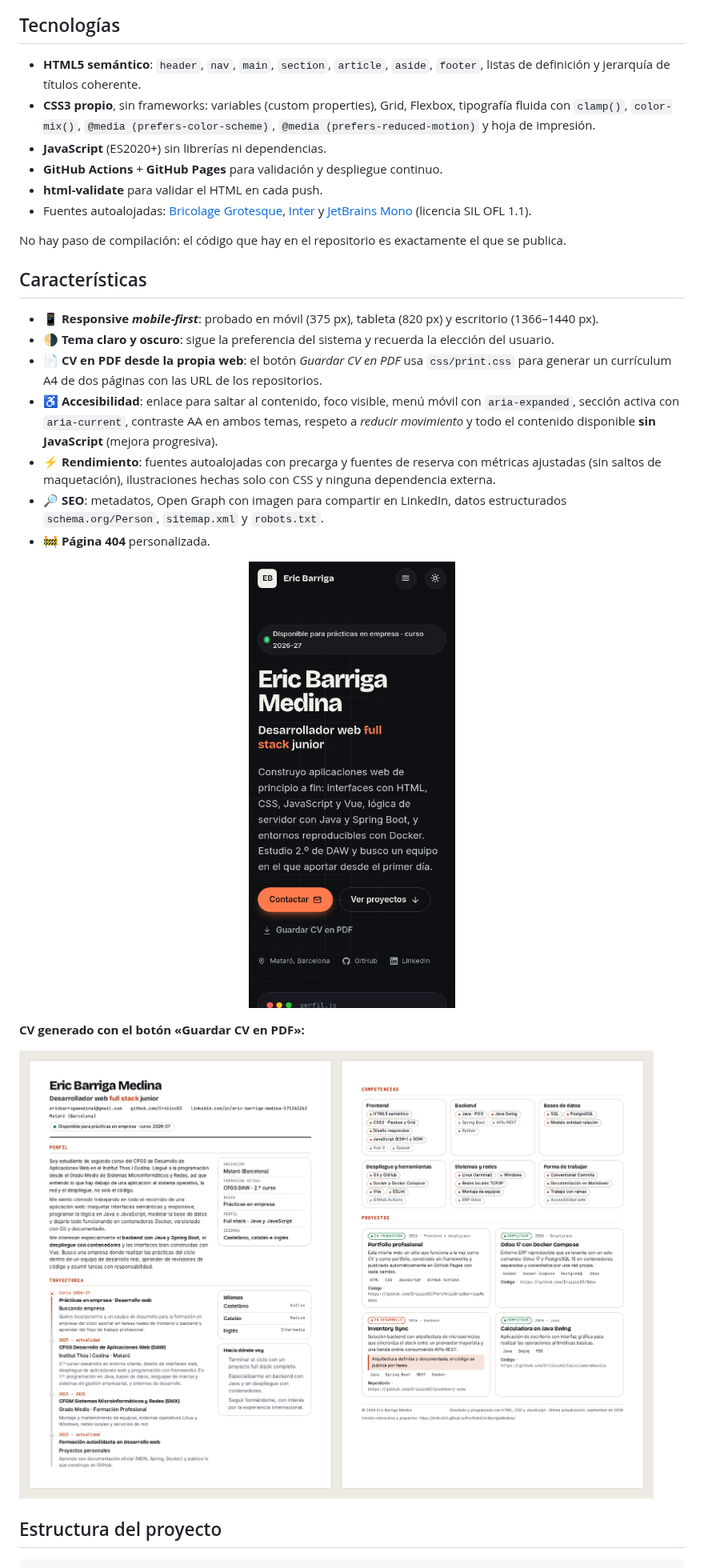
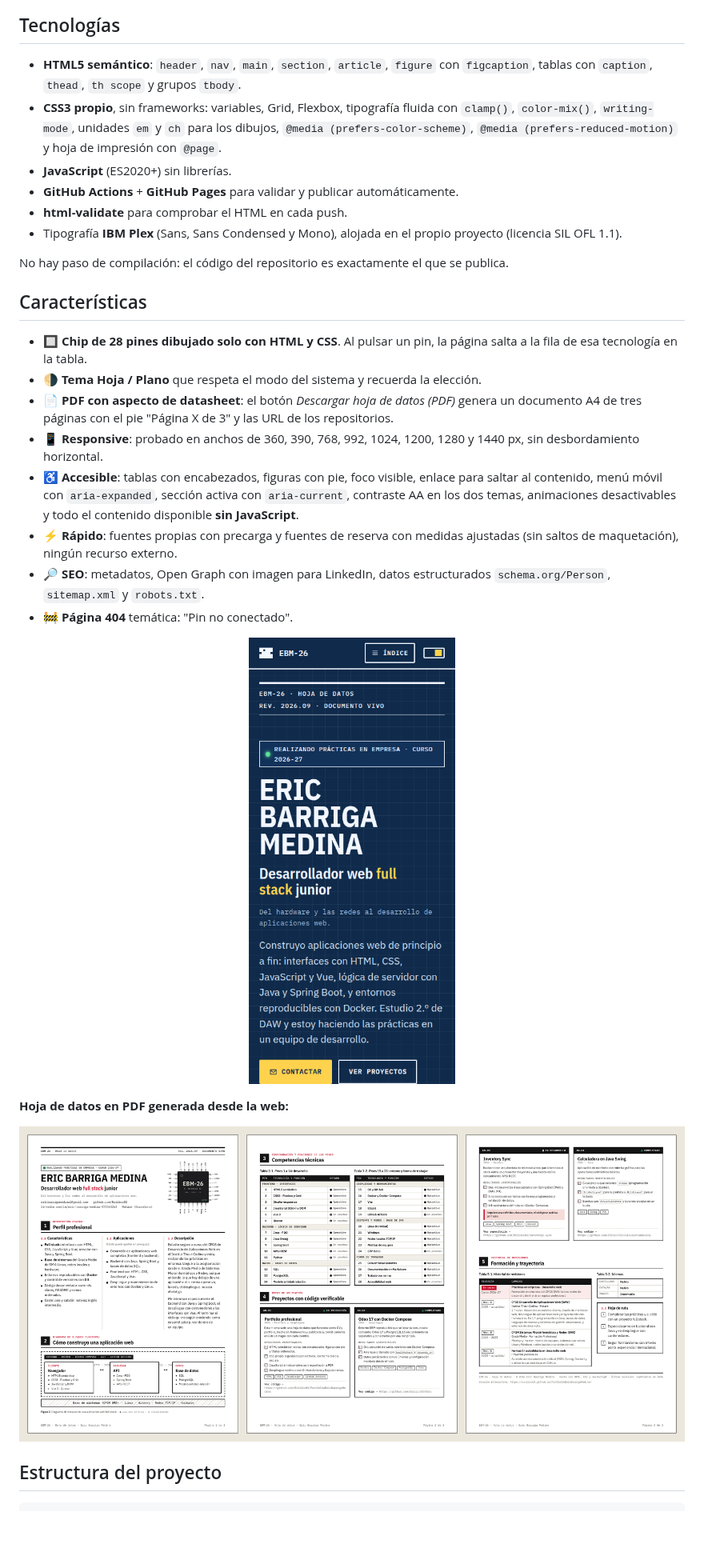
Before and after one commit to Eriiicc03/PortfolioEricBarrigaMedina, a Markdown page: README.md, the part around one of its changes. Shown at 80% size. Rendered like a GitHub page; pictures changed too: docs/captura-movil.png, docs/cv-pdf.png (deleted), docs/hoja-de-datos-pdf.png (added); blank space fills up the shorter version.

```diff
--- a/README.md
+++ b/README.md
@@ -56,23 +68,24 @@ El objetivo es construir un sitio que:
 
 ## Tecnologías
 
-- **HTML5 semántico**: `header`, `nav`, `main`, `section`, `article`, `aside`, `footer`, listas de definición y jerarquía de títulos coherente.
-- **CSS3 propio**, sin frameworks: variables (custom properties), Grid, Flexbox, tipografía fluida con `clamp()`, `color-mix()`, `@media (prefers-color-scheme)`, `@media (prefers-reduced-motion)` y hoja de impresión.
-- **JavaScript** (ES2020+) sin librerías ni dependencias.
-- **GitHub Actions** + **GitHub Pages** para validación y despliegue continuo.
-- **html-validate** para validar el HTML en cada push.
-- Fuentes autoalojadas: [Bricolage Grotesque](https://fonts.google.com/specimen/Bricolage+Grotesque), [Inter](https://rsms.me/inter/) y [JetBrains Mono](https://www.jetbrains.com/lp/mono/) (licencia SIL OFL 1.1).
+- **HTML5 semántico**: `header`, `nav`, `main`, `section`, `article`, `figure` con `figcaption`, tablas con `caption`, `thead`, `th scope` y grupos `tbody`.
+- **CSS3 propio**, sin frameworks: variables, Grid, Flexbox, tipografía fluida con `clamp()`, `color-mix()`, `writing-mode`, unidades `em` y `ch` para los dibujos, `@media (prefers-color-scheme)`, `@media (prefers-reduced-motion)` y hoja de impresión con `@page`.
+- **JavaScript** (ES2020+) sin librerías.
+- **GitHub Actions** + **GitHub Pages** para validar y publicar automáticamente.
+- **html-validate** para comprobar el HTML en cada push.
+- Tipografía **IBM Plex** (Sans, Sans Condensed y Mono), alojada en el propio proyecto (licencia SIL OFL 1.1).
 
-No hay paso de compilación: el código que hay en el repositorio es exactamente el que se publica.
+No hay paso de compilación: el código del repositorio es exactamente el que se publica.
 
 ## Características
 
-- 📱 **Responsive *mobile-first***: probado en móvil (375 px), tableta (820 px) y escritorio (1366–1440 px).
-- 🌗 **Tema claro y oscuro**: sigue la preferencia del sistema y recuerda la elección del usuario.
-- 📄 **CV en PDF desde la propia web**: el botón *Guardar CV en PDF* usa `css/print.css` para generar un currículum A4 de dos páginas con las URL de los repositorios.
-- ♿ **Accesibilidad**: enlace para saltar al contenido, foco visible, menú móvil con `aria-expanded`, sección activa con `aria-current`, contraste AA en ambos temas, respeto a *reducir movimiento* y todo el contenido disponible **sin JavaScript** (mejora progresiva).
-- ⚡ **Rendimiento**: fuentes autoalojadas con precarga y fuentes de reserva con métricas ajustadas (sin saltos de maquetación), ilustraciones hechas solo con CSS y ninguna dependencia externa.
-- 🔎 **SEO**: metadatos, Open Graph con imagen para compartir en LinkedIn, datos estructurados `schema.org/Person`, `sitemap.xml` y `robots.txt`.
-- 🚧 **Página 404** personalizada.
+- 🔲 **Chip de 28 pines dibujado solo con HTML y CSS**. Al pulsar un pin, la página salta a la fila de esa tecnología en la tabla.
+- 🌗 **Tema Hoja / Plano** que respeta el modo del sistema y recuerda la elección.
+- 📄 **PDF con aspecto de datasheet**: el botón *Descargar hoja de datos (PDF)* genera un documento A4 de tres páginas con el pie "Página X de 3" y las URL de los repositorios.
+- 📱 **Responsive**: probado en anchos de 360, 390, 768, 992, 1024, 1200, 1280 y 1440 px, sin desbordamiento horizontal.
+- ♿ **Accesible**: tablas con encabezados, figuras con pie, foco visible, enlace para saltar al contenido, menú móvil con `aria-expanded`, sección activa con `aria-current`, contraste AA en los dos temas, animaciones desactivables y todo el contenido disponible **sin JavaScript**.
+- ⚡ **Rápido**: fuentes propias con precarga y fuentes de reserva con medidas ajustadas (sin saltos de maquetación), ningún recurso externo.
+- 🔎 **SEO**: metadatos, Open Graph con imagen para LinkedIn, datos estructurados `schema.org/Person`, `sitemap.xml` y `robots.txt`.
+- 🚧 **Página 404** temática: "Pin no conectado".
 
 <p align="center">
@@ -80,8 +93,8 @@ No hay paso de compilación: el código que hay en el repositorio es exactamente
 </p>
 
-**CV generado con el botón «Guardar CV en PDF»:**
+**Hoja de datos en PDF generada desde la web:**
 
-![Las dos páginas del CV en PDF generado desde la web](docs/cv-pdf.png)
+![Las tres páginas del PDF con aspecto de hoja de datos](docs/hoja-de-datos-pdf.png)
 
 ## Estructura del proyecto
 
```
Also changed, not shown: other parts of README.md (+129 -111 lines), docs/captura-escritorio.png (deleted), docs/captura-hoja.png (added), docs/captura-plano.png (added).
